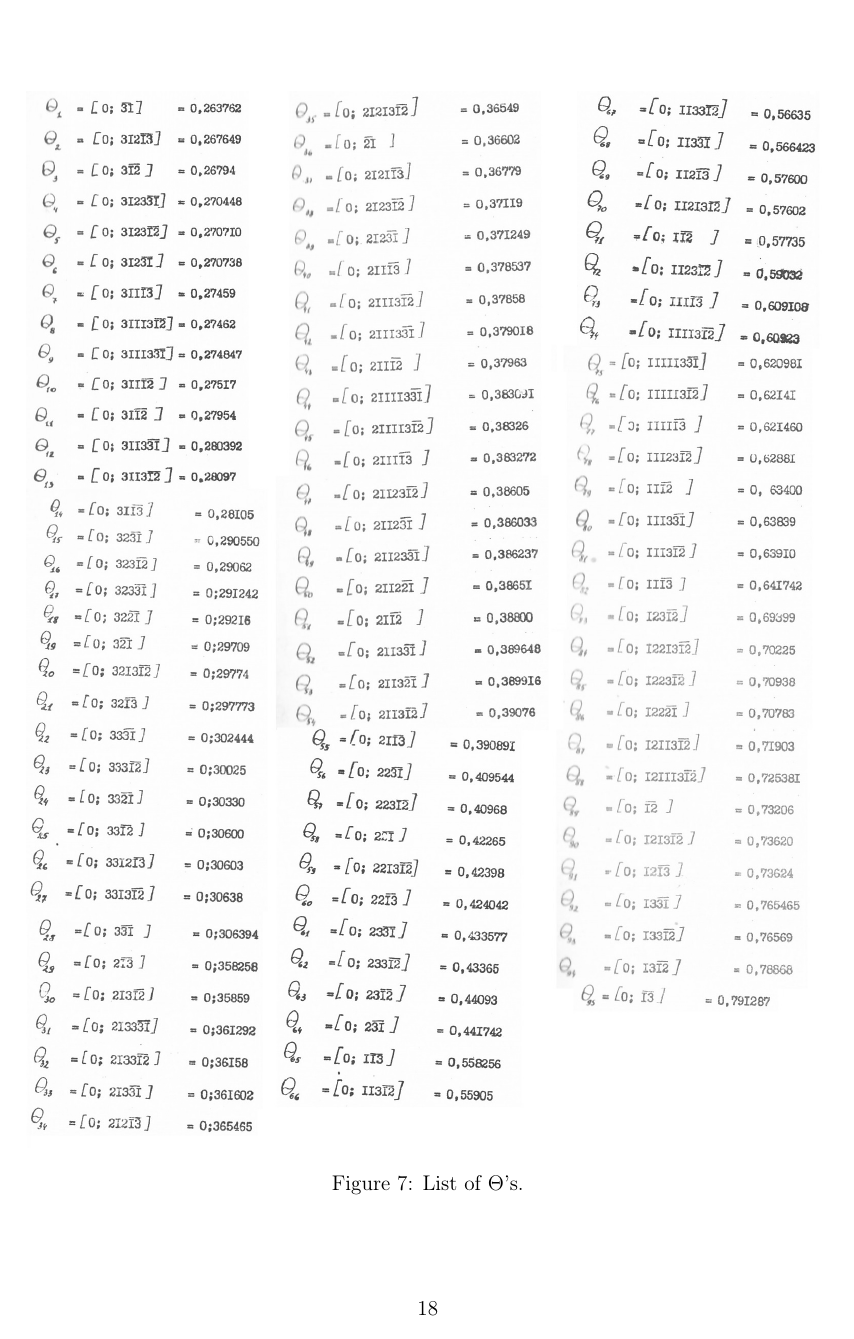
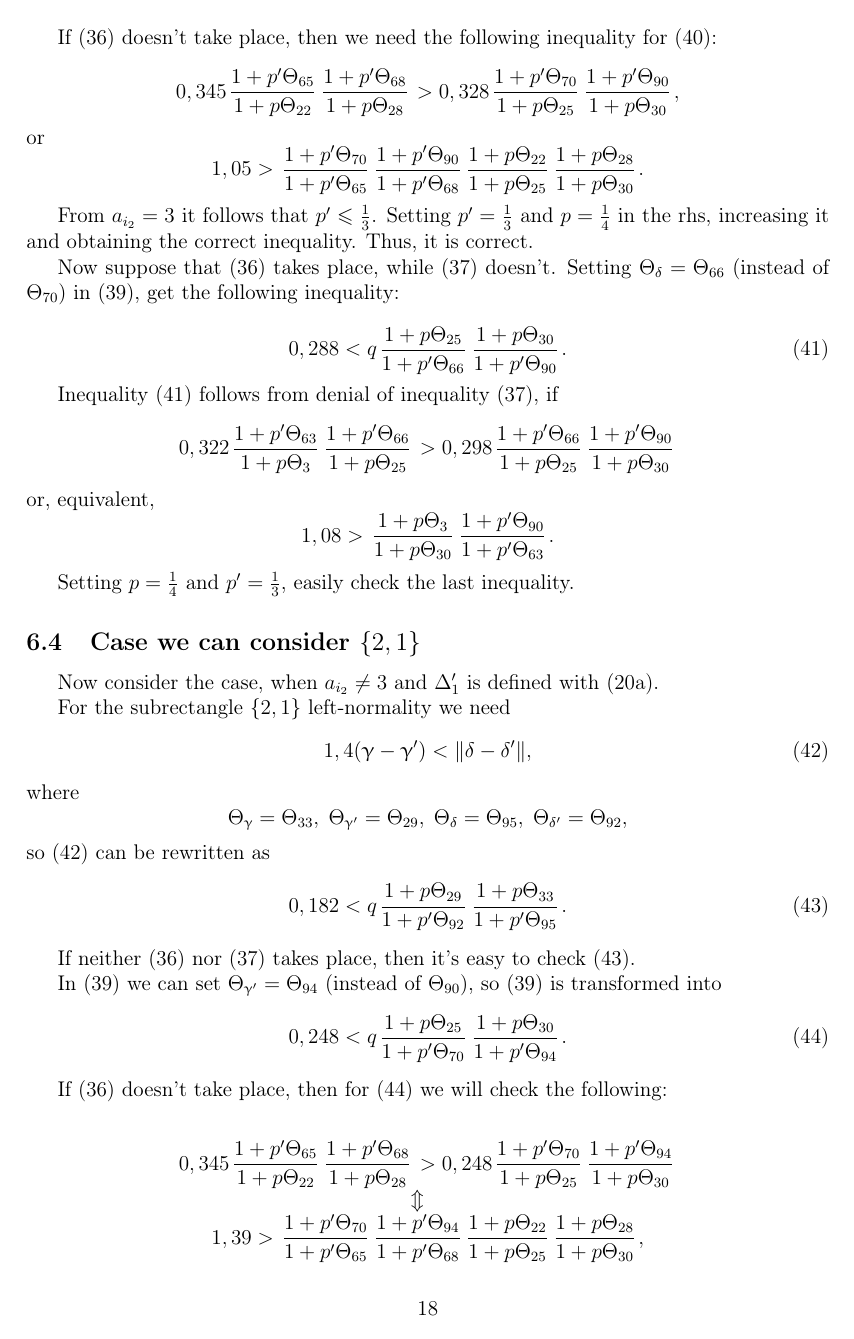
Before and after one commit to olegsmirnov2001/freimans_constant, a LaTeX document (freimans_constant.tex, which reads commands.tex, split_different_parity.tex): page 18 of 19 before the commit and page 18 of 22 after it. Compiled offline with pdfLaTeX.

Commit message:
Added first part of different parity section

```diff
--- a/commands.tex
+++ b/commands.tex
@@ -9,10 +9,8 @@
 \theoremstyle{definition}
 \newtheorem*{designation}{Designation}
 
-\theoremstyle{proposition}
 \newtheorem*{proposition}{Proposition}
 
-\theoremstyle{lemma}
 \newtheorem*{lemma}{Lemma}
 
 
--- a/freimans_constant.tex
+++ b/freimans_constant.tex
@@ -4,7 +4,8 @@
 
 \usepackage[a4paper,hmargin=2.5cm,vmargin=2.5cm]{geometry}
 
-\usepackage{amsfonts, amsmath, amssymb, amsthm, array, hhline, amscd, mathtools}
+\usepackage{amsfonts, amsmath, amssymb, amsthm, array, hhline, amscd}
+\usepackage{mathtools}
 \usepackage{graphicx, wrapfig}
 \usepackage{float}
 %\usepackage[russian]{babel}
--- a/split_different_parity.tex
+++ b/split_different_parity.tex
@@ -148,0 +150,60 @@ which is transformed into
+If \ref{14.6} doesn't take place, then we need the following inequality for \ref{14.10}:
+\begin{equation*}
+	0,345 \pu{65}{22} \pu{68}{28} > 0,328 \pu{70}{25} \pu {90}{30},
+\end{equation*}
+or
+\begin{equation*}
+	1,05 > \pp {70}{65} \pp{90}{68} \uu{22}{25} \uu{28}{30}.
+\end{equation*}
+
+From $a_{i_2} = 3$ it follows that $p' \leqslant \frac{1}{3}$.
+Setting $p' = \frac{1}{3}$ and $p = \frac{1}{4}$ in the rhs, increasing it and obtaining the correct inequality.
+Thus, it is correct.
+
+Now suppose that \ref{14.6} takes place, while \ref{14.7} doesn't.
+Setting $\T{\d} = \T{66}$ (instead of $\T{70}$) in \ref{14.9}, get the following inequality:
+
+\begin{equation}\label{14.11}
+	0,288 < q \up{25}{66} \up{30}{90}.
+\end{equation}
+
+Inequality \ref{14.11} follows from denial of inequality \ref{14.7}, if
+\begin{equation*}
+	0,322 \pu{63}{3} \pu{66}{25} > 0,298 \pu{66}{25} \pu{90}{30}
+\end{equation*}
+or, equivalent,
+\begin{equation*}
+	1,08 > \uu{3}{30} \pp{90}{63}.
+\end{equation*}
+
+Setting $p = \frac{1}{4}$ and $p' = \frac{1}{3}$, easily check the last inequality.
+
+\subsection{Case we can consider $\{2, 1\}$}
+
+Now consider the case, when $a_{i_2} \ne 3$ and $\D_1'$ is defined with \ref{eq:bound-l-odd-nn}.
+
+For the subrectangle $\{2, 1\}$ left-normality we need
+\begin{equation}\label{14.12}
+	1,4 (\g - \g') < \| \d - \d' \|,
+\end{equation}
+where
+\Tp[,]{33}{29}{95}{92}
+so \ref{14.12} can be rewritten as
+\begin{equation}\label{14.13}
+	0,182 < q \up{29}{92} \up{33}{95}.
+\end{equation}
+
+If neither \ref{14.6} nor \ref{14.7} takes place, then it's easy to check \ref{14.13}.
+
+In \ref{14.9} we can set $\T{\g'} = \T{94}$ (instead of $\T{90}$), so \ref{14.9} is transformed into
+\begin{equation}\label{14.14}
+	0,248 < q \up{25}{70} \up{30}{94}.
+\end{equation}
+
+If \ref{14.6} doesn't take place, then for \ref{14.14} we will check the following:
+
+\begin{gather*}
+	0,345 \pu{65}{22} \pu{68}{28} > 0,248 \pu{70}{25} \pu{94}{30}\\
+	\ArrowBetweenLines
+	1,39 > \pp{70}{65} \pp{94}{68} \uu{22}{25} \uu{28}{30},
+\end{gather*}
@@ -148,0 +214,4 @@ which is transformed into
+	0,322 \pu{63}{3} \pu{66}{25} > 0,248 \pu{70}{25} \pu{94}{30}\\
+	\ArrowBetweenLines
+	1,29 > \uu{3}{30} \pp{70}{63} \pp{94}{66},
+\end{gather*}
```
Also changed, not shown: freimans_constant.pdf, media/pic5.jpg, media/pic6.jpg (added), media/subrectangles-instead-3-3.jpg (added), split_different_parity.tex (68 more changed lines).
